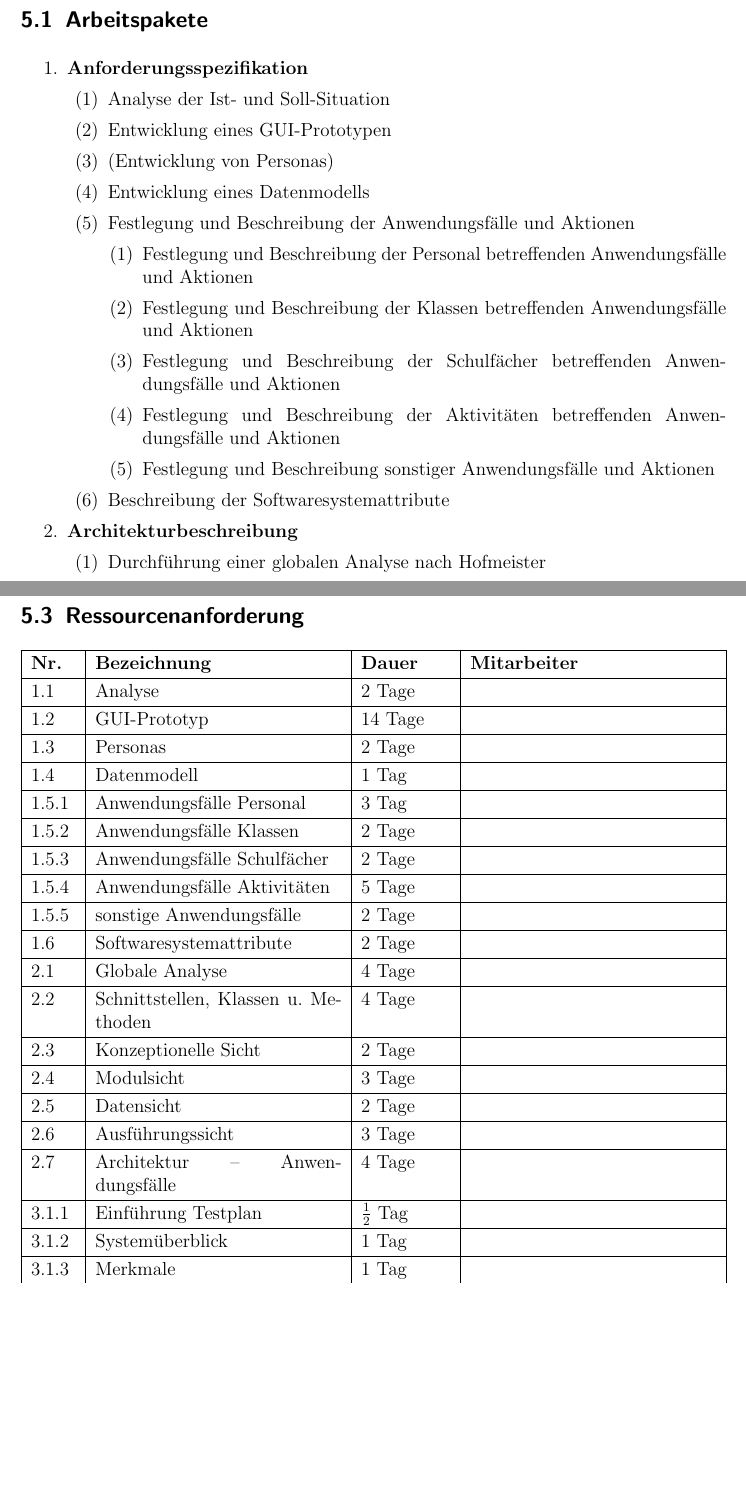
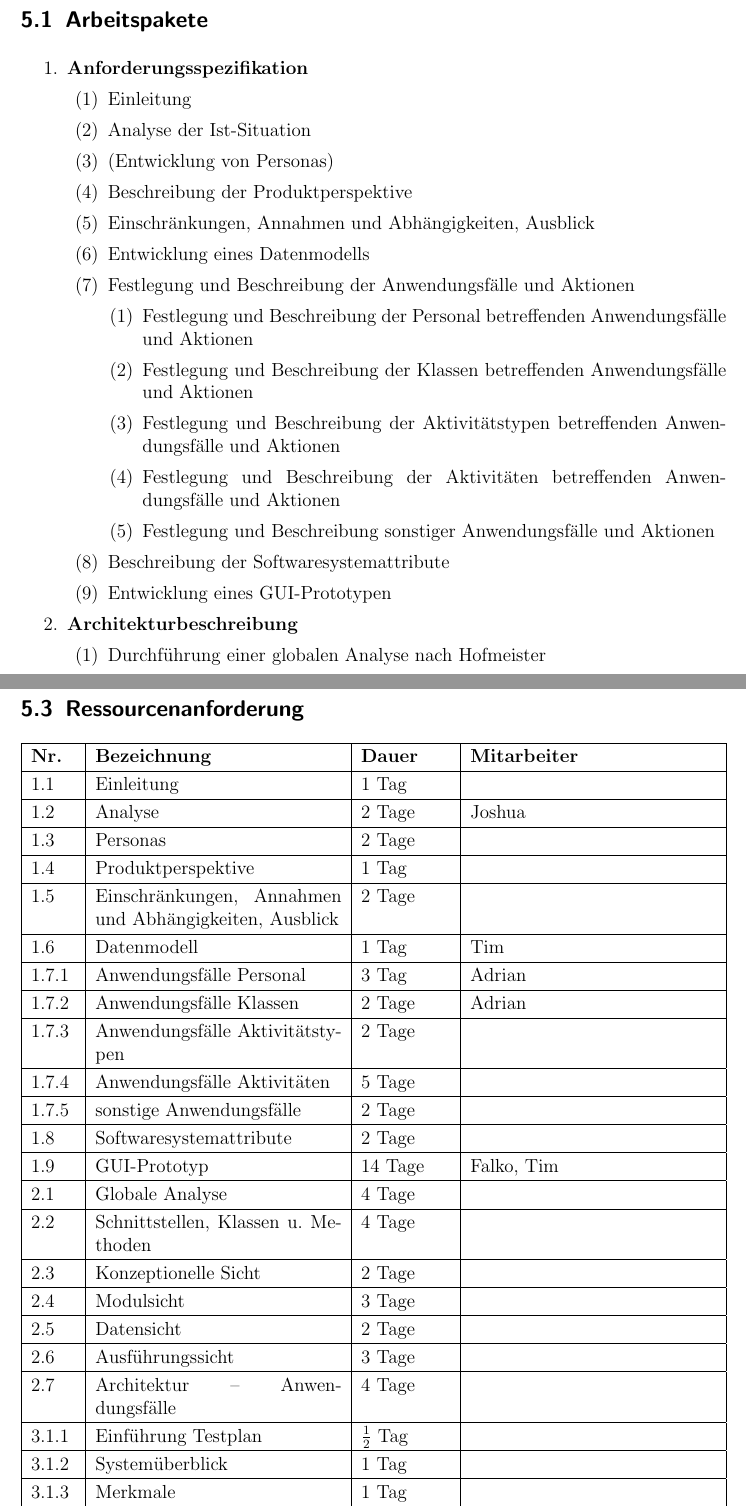
Before and after one commit to WOYM/documentation, a LaTeX document (Projektplan/1-Projektplan.tex): two parts of pages 12 and 26 of 28, joined at a grey line, cut so that both start at the same text, the shorter picture padded with empty space. Compiled offline with pdfLaTeX.

Commit message:
Arbeitspakete für Anforderungsspezifikation erweitert. Teilweise Ressourcen zugeteilt. Gantt-Diagramm entsprechend angepasst.

```diff
--- a/Projektplan/1-Projektplan.tex
+++ b/Projektplan/1-Projektplan.tex
@@ -451,19 +452,22 @@ Ihr sollt den Plan in der kommenden Phase auch tatsächlich benutzen -- und so
 \begin{enumerate}
 \item \textbf{Anforderungsspezifikation}
 	\begin{enumerate}[label={(\arabic*)}]
-	\item Analyse der Ist- und Soll-Situation
-	\item Entwicklung eines GUI-Prototypen
+	\item Einleitung
+	\item Analyse der Ist-Situation
 	\item (Entwicklung von Personas)
+	\item Beschreibung der Produktperspektive
+	\item Einschränkungen, Annahmen und Abhängigkeiten, Ausblick
 	\item Entwicklung eines Datenmodells
 	\item Festlegung und Beschreibung der Anwendungsfälle und Aktionen
 		\begin{enumerate}[label={(\arabic*)}]
 		\item Festlegung und Beschreibung der Personal betreffenden Anwendungsfälle und Aktionen
 		\item Festlegung und Beschreibung der Klassen betreffenden Anwendungsfälle und Aktionen
-		\item Festlegung und Beschreibung der Schulfächer betreffenden Anwendungsfälle und Aktionen
+		\item Festlegung und Beschreibung der Aktivitätstypen betreffenden Anwendungsfälle und Aktionen
 		\item Festlegung und Beschreibung der Aktivitäten betreffenden Anwendungsfälle und Aktionen
 		\item Festlegung und Beschreibung sonstiger Anwendungsfälle und Aktionen
 		\end{enumerate}
 	\item Beschreibung der Softwaresystemattribute
+	\item Entwicklung eines GUI-Prototypen
 	\end{enumerate}
 \item \textbf{Architekturbeschreibung}
 	\begin{enumerate}[label={(\arabic*)}]
@@ -509,16 +513,19 @@ Ihr sollt den Plan in der kommenden Phase auch tatsächlich benutzen -- und so
 
 \begin{tabularx}{\textwidth}{|p{1cm}|p{5.5cm}|p{2cm}|X|}
 \hline \textbf{Nr.} &\textbf{Bezeichnung} & \textbf{Dauer} & \textbf{Mitarbeiter} \\
-\hline 		1.1 	& Analyse		                		&	2 Tage		&  \\
-\hline 		1.2 	& GUI-Prototyp                  		&	14 Tage		&  \\
+\hline 		1.1		& Einleitung							&	1 Tag		& \\
+\hline 		1.2 	& Analyse		                		&	2 Tage		& Joshua\\
 \hline 		1.3 	& Personas	                    		&   2 Tage      &  \\
-\hline 		1.4 	& Datenmodell	                		&   1 Tag       &  \\
-\hline 		1.5.1 	& Anwendungsfälle Personal      		&   3 Tag	    &  \\
-\hline 		1.5.2 	& Anwendungsfälle Klassen       		&   2 Tage      &  \\
-\hline 		1.5.3 	& Anwendungsfälle Schulfächer			&	2 Tage		&  \\
-\hline 		1.5.4 	& Anwendungsfälle Aktivitäten			&	5 Tage		&  \\
-\hline 		1.5.5	& sonstige Anwendungsfälle      		&	2 Tage		&  \\
-\hline 		1.6 	& Softwaresystemattribute       		&	2 Tage	    &  \\
+\hline 		1.4		& Produktperspektive					&	1 Tag		& \\
+\hline 		1.5		& Einschränkungen, Annahmen und Abhängigkeiten, Ausblick & 2 Tage &\\
+\hline 		1.6 	& Datenmodell	                		&   1 Tag       & Tim\\
+\hline 		1.7.1 	& Anwendungsfälle Personal      		&   3 Tag	    & Adrian \\
+\hline 		1.7.2 	& Anwendungsfälle Klassen       		&   2 Tage      & Adrian \\
+\hline 		1.7.3 	& Anwendungsfälle Aktivitätstypen		&	2 Tage		&  \\
+\hline 		1.7.4 	& Anwendungsfälle Aktivitäten			&	5 Tage		&  \\
+\hline 		1.7.5	& sonstige Anwendungsfälle      		&	2 Tage		&  \\
+\hline 		1.8		& Softwaresystemattribute       		&	2 Tage	    &  \\
+\hline 		1.9 	& GUI-Prototyp                  		&	14 Tage		& Falko, Tim \\
 \hline		2.1		& Globale Analyse						&	4 Tage		&  \\
 \hline 		2.2		& Schnittstellen, Klassen u. Methoden 	& 	4 Tage		&  \\
 \hline 		2.3		& Konzeptionelle Sicht					& 	2 Tage		&  \\
```
Also changed, not shown: Projektplan/gantt.pdf, Projektplan/1-Projektplan.tex (9 more changed lines).
